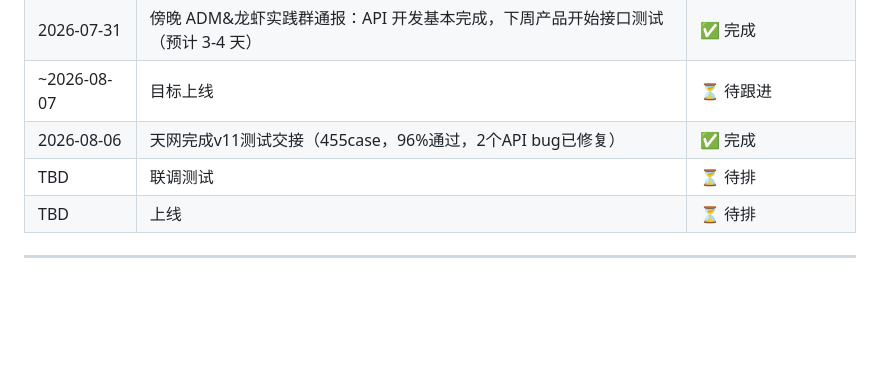
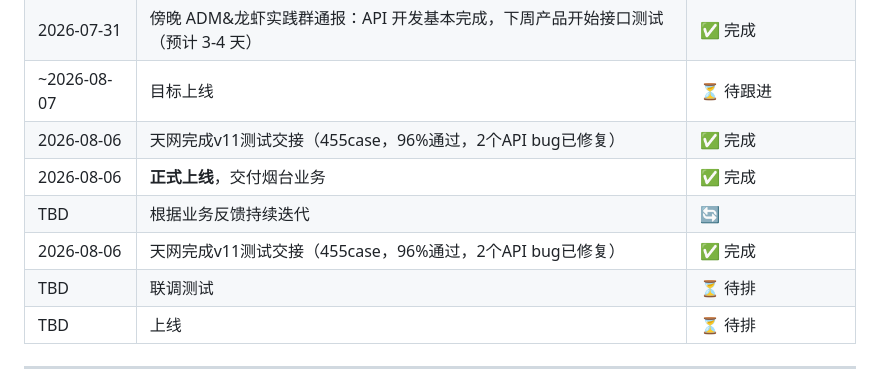
Before and after one commit to huyingxin619-arch/gugu-bot, a Markdown page: projects/adm-drill-api.md, the part around one of its changes. GitHub-like rendering; blank space fills up the shorter version.

```diff
--- a/projects/adm-drill-api.md
+++ b/projects/adm-drill-api.md
@@ -49,6 +49,9 @@
 | 2026-07-31 | 傍晚 ADM&龙虾实践群通报：API 开发基本完成，下周产品开始接口测试（预计 3-4 天） | ✅ 完成 |
 | ~2026-08-07 | 目标上线 | ⏳ 待跟进 |
 | 2026-08-06 | 天网完成v11测试交接（455case，96%通过，2个API bug已修复） | ✅ 完成 |
+| 2026-08-06 | **正式上线**，交付烟台业务 | ✅ 完成 |
+| TBD | 根据业务反馈持续迭代 | 🔄 |
+| 2026-08-06 | 天网完成v11测试交接（455case，96%通过，2个API bug已修复） | ✅ 完成 |
 | TBD | 联调测试 | ⏳ 待排 |
 | TBD | 上线 | ⏳ 待排 |
 
```
Also changed, not shown: other parts of projects/adm-drill-api.md (+2 -2 lines), projects/overview.md (+6 -7 lines).
